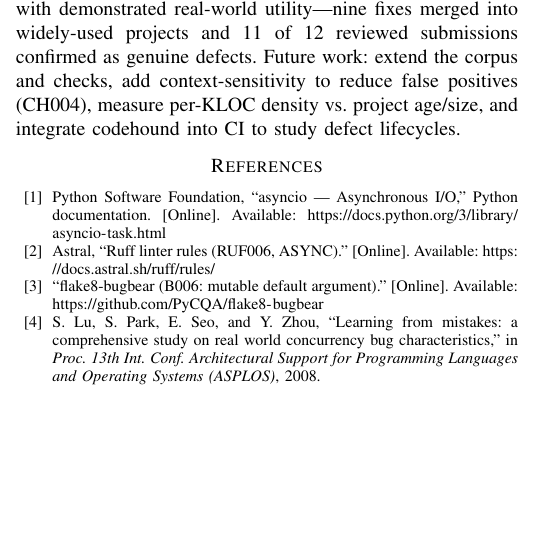
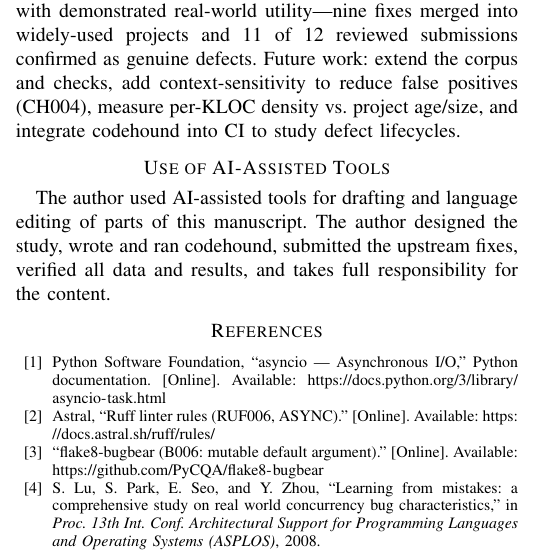
Before and after one commit to kratos0718/codehound, a LaTeX paper (paper/paper.tex): part of one column of page 3 of 3, cut so that both start at the same text, the shorter picture padded with empty space. Compiled offline with pdfLaTeX.

Commit message:
Paper: add a statement on the use of AI-assisted tools; add LaTeX bundle

```diff
--- a/paper/paper.tex
+++ b/paper/paper.tex
@@ -142,6 +142,9 @@ That defects appear in 24 of 29 analyzed frameworks---including those maintained
 \section{Conclusion}
 Async-safety and resource-management anti-patterns are pervasive across popular Python AI/ML frameworks, and a lightweight, zero-dependency AST analyzer surfaces them with demonstrated real-world utility---nine fixes merged into widely-used projects and 11 of 12 reviewed submissions confirmed as genuine defects. Future work: extend the corpus and checks, add context-sensitivity to reduce false positives (CH004), measure per-KLOC density vs.\ project age/size, and integrate codehound into CI to study defect lifecycles.
 
+\section*{Use of AI-Assisted Tools}
+The author used AI-assisted tools for drafting and language editing of parts of this manuscript. The author designed the study, wrote and ran codehound, submitted the upstream fixes, verified all data and results, and takes full responsibility for the content.
+
 \begin{thebibliography}{00}
 \bibitem{pyasyncio} Python Software Foundation, ``asyncio --- Asynchronous I/O,'' Python documentation. [Online]. Available: \url{https://docs.python.org/3/library/asyncio-task.html}
 \bibitem{ruff} Astral, ``Ruff linter rules (RUF006, ASYNC).'' [Online]. Available: \url{https://docs.astral.sh/ruff/rules/}
```
Also changed, not shown: paper/paper.pdf, 1 other file.
